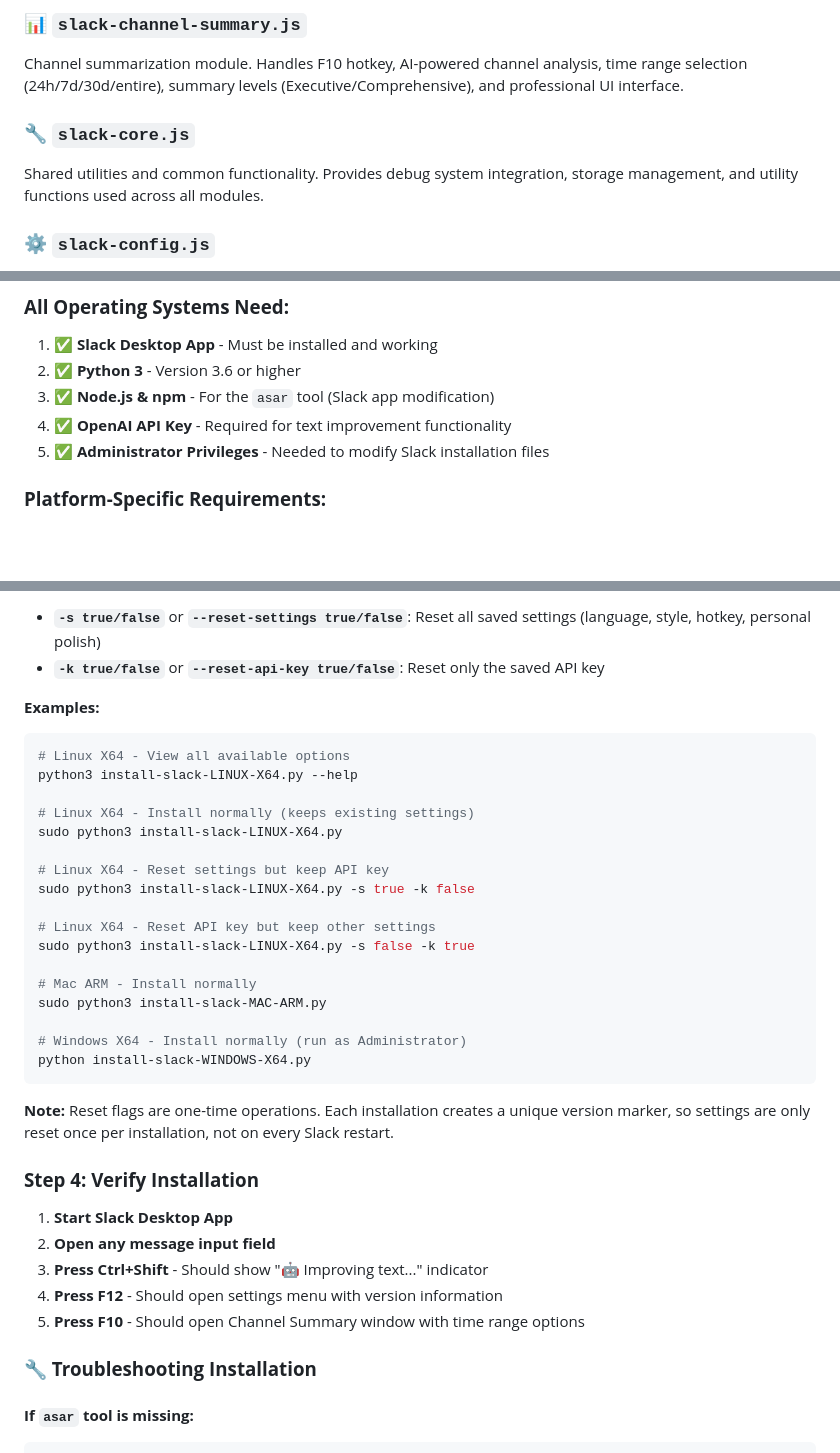
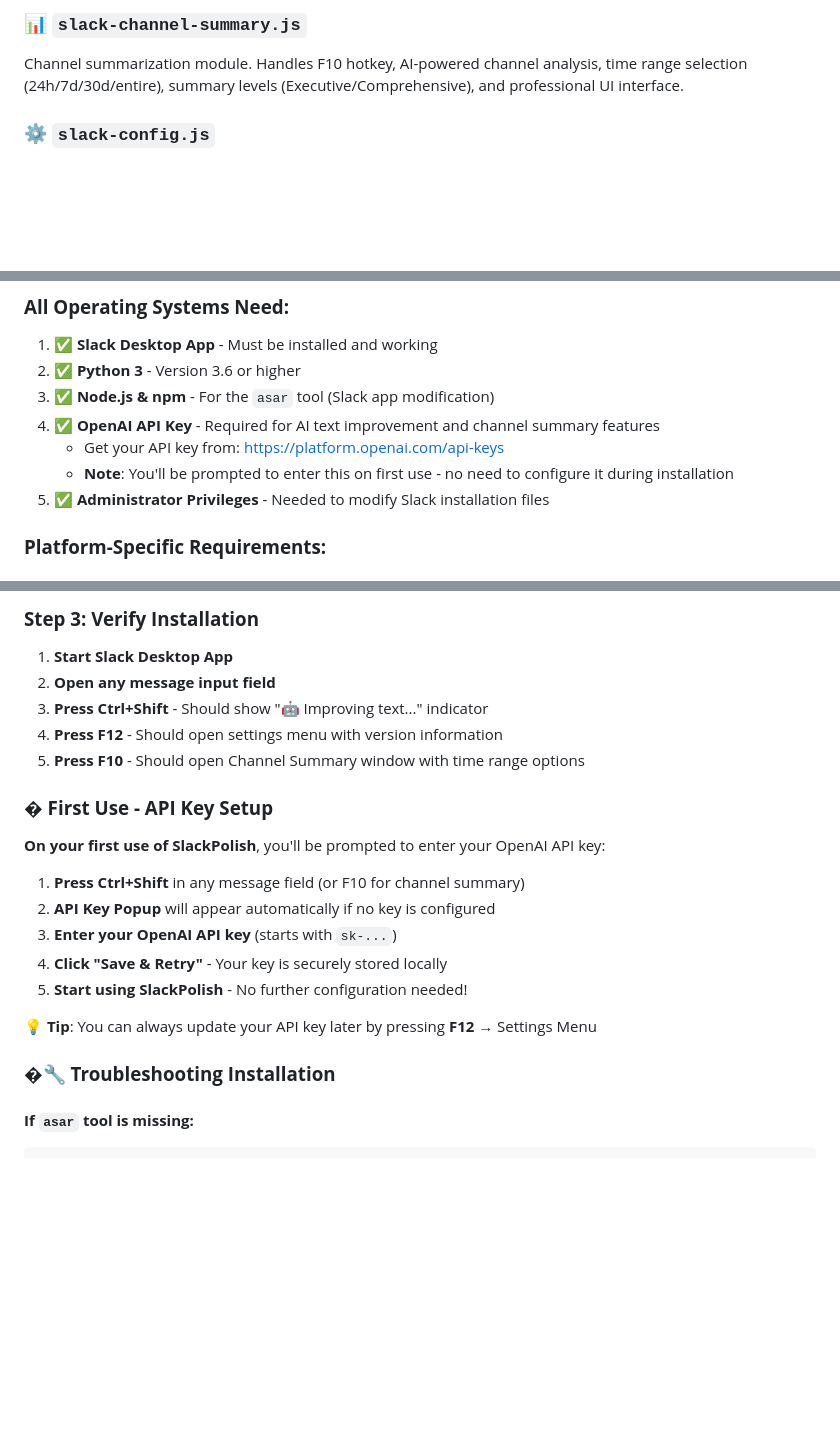
Before and after one commit to eboom79/SlackPolish, a Markdown page: README.md, 3 parts joined by grey strips. Drawn GitHub-style; blank space fills up the shorter version.

````diff
--- a/README.md
+++ b/README.md
@@ -86,8 +86,6 @@ Independent settings management module. Handles F12 settings menu, user preferen
 ### **📊 `slack-channel-summary.js`**
 Channel summarization module. Handles F10 hotkey, AI-powered channel analysis, time range selection (24h/7d/30d/entire), summary levels (Executive/Comprehensive), and professional UI interface.
 
-### **🔧 `slack-core.js`**
-Shared utilities and common functionality. Provides debug system integration, storage management, and utility functions used across all modules.
 
 ### **⚙️ `slack-config.js`**
 Configuration file containing OpenAI settings, language/style options, detailed prompts, version information, and default preferences. Central configuration for all modules.
@@ -108,7 +106,9 @@ Base64-encoded SlackPolish logo data for clean code organization. Custom logo ap
 1. ✅ **Slack Desktop App** - Must be installed and working
 2. ✅ **Python 3** - Version 3.6 or higher
 3. ✅ **Node.js & npm** - For the `asar` tool (Slack app modification)
-4. ✅ **OpenAI API Key** - Required for text improvement functionality
+4. ✅ **OpenAI API Key** - Required for AI text improvement and channel summary features
+   - Get your API key from: [https://platform.openai.com/api-keys](https://platform.openai.com/api-keys)
+   - **Note**: You'll be prompted to enter this on first use - no need to configure it during installation
 5. ✅ **Administrator Privileges** - Needed to modify Slack installation files
 
 ### **Platform-Specific Requirements:**
@@ -246,38 +193,24 @@ The installer supports command-line flags to reset specific settings:
 
-- **`-s true/false`** or **`--reset-settings true/false`**: Reset all saved settings (language, style, hotkey, personal polish)
-- **`-k true/false`** or **`--reset-api-key true/false`**: Reset only the saved API key
-
-**Examples:**
-```bash
-# Linux X64 - View all available options
-python3 install-slack-LINUX-X64.py --help
-
-# Linux X64 - Install normally (keeps existing settings)
-sudo python3 install-slack-LINUX-X64.py
-
-# Linux X64 - Reset settings but keep API key
-sudo python3 install-slack-LINUX-X64.py -s true -k false
-
-# Linux X64 - Reset API key but keep other settings
-sudo python3 install-slack-LINUX-X64.py -s false -k true
-
-# Mac ARM - Install normally
-sudo python3 install-slack-MAC-ARM.py
-
-# Windows X64 - Install normally (run as Administrator)
-python install-slack-WINDOWS-X64.py
-```
-
-**Note:** Reset flags are one-time operations. Each installation creates a unique version marker, so settings are only reset once per installation, not on every Slack restart.
-
-### **Step 4: Verify Installation**
+### **Step 3: Verify Installation**
 1. **Start Slack Desktop App**
 2. **Open any message input field**
 3. **Press Ctrl+Shift** - Should show "🤖 Improving text..." indicator
 4. **Press F12** - Should open settings menu with version information
 5. **Press F10** - Should open Channel Summary window with time range options
 
-### **🔧 Troubleshooting Installation**
+### **� First Use - API Key Setup**
+
+**On your first use of SlackPolish**, you'll be prompted to enter your OpenAI API key:
+
+1. **Press Ctrl+Shift** in any message field (or F10 for channel summary)
+2. **API Key Popup** will appear automatically if no key is configured
+3. **Enter your OpenAI API key** (starts with `sk-...`)
+4. **Click "Save & Retry"** - Your key is securely stored locally
+5. **Start using SlackPolish** - No further configuration needed!
+
+**💡 Tip**: You can always update your API key later by pressing **F12** → Settings Menu
+
+### **�🔧 Troubleshooting Installation**
 
 #### **If `asar` tool is missing:**
 ```bash
````
Also changed, not shown: other parts of README.md (+1 -54 lines).
